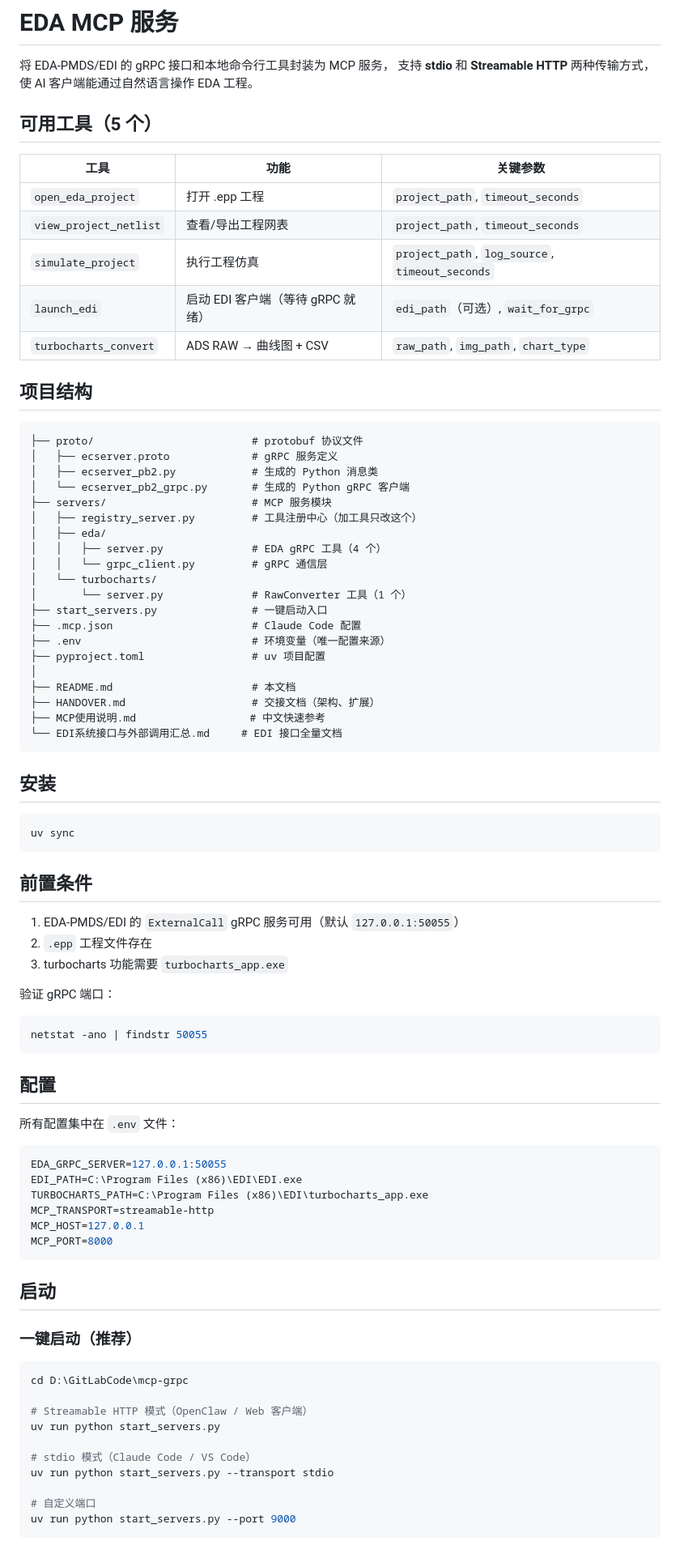
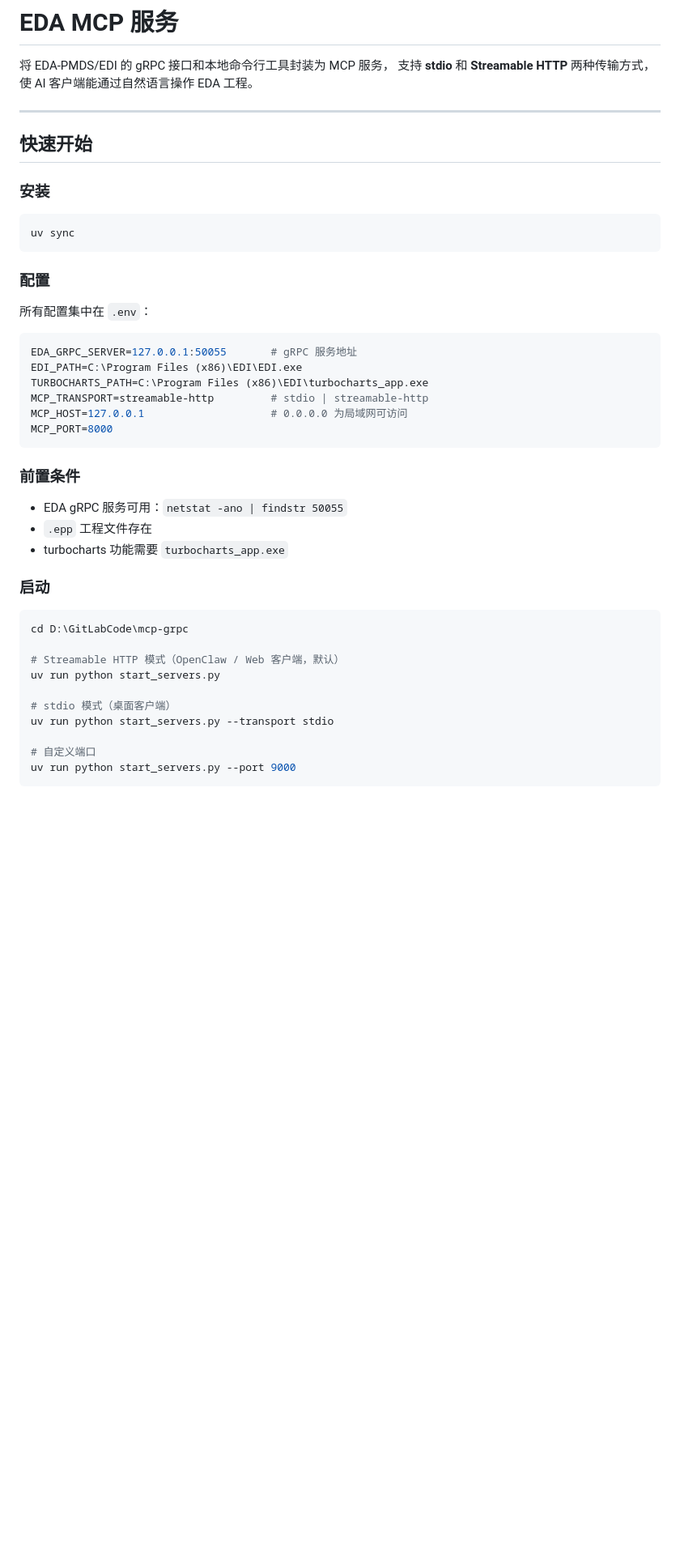
Before and after one commit to Zhang2070466526/mcp-grpc, a Markdown page: README.md, the part around one of its changes. Shown at 81% size. GitHub-like rendering; blank space fills up the shorter version.

````diff
--- a/README.md
+++ b/README.md
@@ -4,83 +4,44 @@
 支持 **stdio** 和 **Streamable HTTP** 两种传输方式，
 使 AI 客户端能通过自然语言操作 EDA 工程。
 
-## 可用工具（5 个）
+---
 
-| 工具 | 功能 | 关键参数 |
-|---|---|---|
-| `open_eda_project` | 打开 .epp 工程 | `project_path`, `timeout_seconds` |
-| `view_project_netlist` | 查看/导出工程网表 | `project_path`, `timeout_seconds` |
-| `simulate_project` | 执行工程仿真 | `project_path`, `log_source`, `timeout_seconds` |
-| `launch_edi` | 启动 EDI 客户端（等待 gRPC 就绪） | `edi_path`（可选）, `wait_for_grpc` |
-| `turbocharts_convert` | ADS RAW → 曲线图 + CSV | `raw_path`, `img_path`, `chart_type` |
+## 快速开始
 
-## 项目结构
-
-```
-├── proto/                         # protobuf 协议文件
-│   ├── ecserver.proto             # gRPC 服务定义
-│   ├── ecserver_pb2.py            # 生成的 Python 消息类
-│   └── ecserver_pb2_grpc.py       # 生成的 Python gRPC 客户端
-├── servers/                       # MCP 服务模块
-│   ├── registry_server.py         # 工具注册中心（加工具只改这个）
-│   ├── eda/
-│   │   ├── server.py              # EDA gRPC 工具（4 个）
-│   │   └── grpc_client.py         # gRPC 通信层
-│   └── turbocharts/
-│       └── server.py              # RawConverter 工具（1 个）
-├── start_servers.py               # 一键启动入口
-├── .mcp.json                      # Claude Code 配置
-├── .env                           # 环境变量（唯一配置来源）
-├── pyproject.toml                 # uv 项目配置
-│
-├── README.md                      # 本文档
-├── HANDOVER.md                    # 交接文档（架构、扩展）
-├── MCP使用说明.md                  # 中文快速参考
-└── EDI系统接口与外部调用汇总.md     # EDI 接口全量文档
-```
-
-## 安装
+### 安装
 
 ```powershell
 uv sync
 ```
 
-## 前置条件
+### 配置
 
-1. EDA-PMDS/EDI 的 `ExternalCall` gRPC 服务可用（默认 `127.0.0.1:50055`）
-2. `.epp` 工程文件存在
-3. turbocharts 功能需要 `turbocharts_app.exe`
-
-验证 gRPC 端口：
-
-```powershell
-netstat -ano | findstr 50055
-```
-
-## 配置
-
-所有配置集中在 `.env` 文件：
+所有配置集中在 `.env`：
 
 ```ini
-EDA_GRPC_SERVER=127.0.0.1:50055
+EDA_GRPC_SERVER=127.0.0.1:50055       # gRPC 服务地址
 EDI_PATH=C:\Program Files (x86)\EDI\EDI.exe
 TURBOCHARTS_PATH=C:\Program Files (x86)\EDI\turbocharts_app.exe
-MCP_TRANSPORT=streamable-http
-MCP_HOST=127.0.0.1
+MCP_TRANSPORT=streamable-http         # stdio | streamable-http
+MCP_HOST=127.0.0.1                    # 0.0.0.0 为局域网可访问
 MCP_PORT=8000
 ```
 
-## 启动
+### 前置条件
 
-### 一键启动（推荐）
+- EDA gRPC 服务可用：`netstat -ano | findstr 50055`
+- `.epp` 工程文件存在
+- turbocharts 功能需要 `turbocharts_app.exe`
+
+### 启动
 
 ```powershell
 cd D:\GitLabCode\mcp-grpc
 
-# Streamable HTTP 模式（OpenClaw / Web 客户端）
+# Streamable HTTP 模式（OpenClaw / Web 客户端，默认）
 uv run python start_servers.py
 
-# stdio 模式（Claude Code / VS Code）
+# stdio 模式（桌面客户端）
 uv run python start_servers.py --transport stdio
 
 # 自定义端口
````
Also changed, not shown: other parts of README.md (+90 -12 lines), HANDOVER.md (+1 -1 lines), MCP使用说明.md (deleted, +0 -186 lines).
